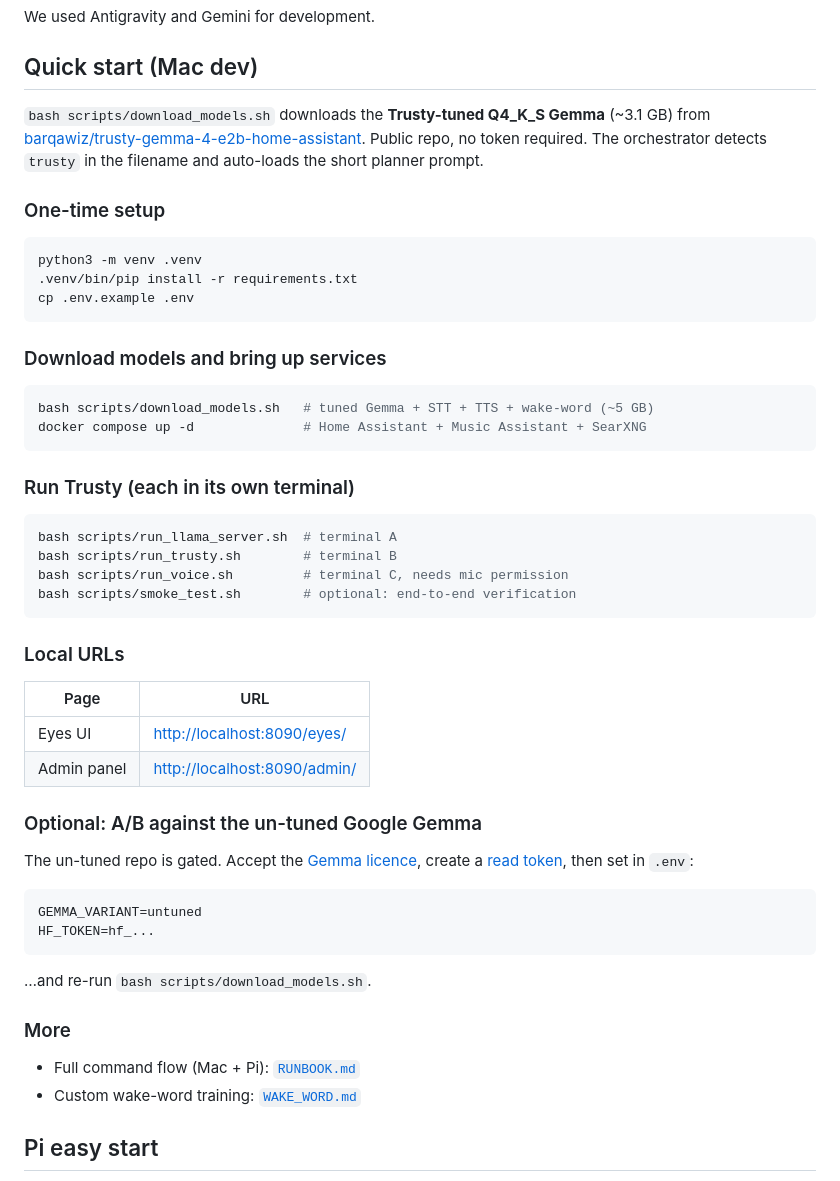
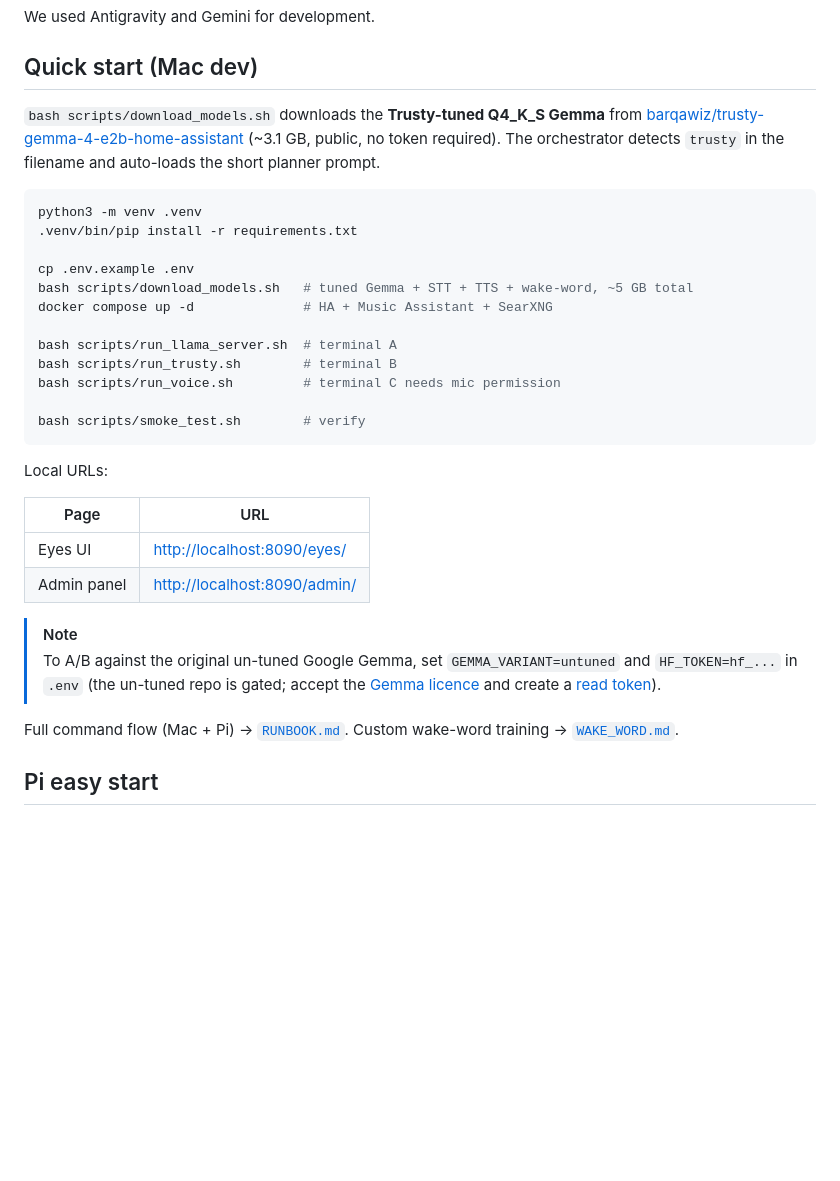
Before and after one commit to Barqawiz/Trusty, a Markdown page: README.md, the part around the change. GitHub-like rendering; blank space fills up the shorter version.

````diff
--- a/README.md
+++ b/README.md
@@ -34,59 +34,35 @@ We used Antigravity and Gemini for development.
 
 ## Quick start (Mac dev)
 
-`bash scripts/download_models.sh` downloads the **Trusty-tuned Q4_K_S Gemma**
-(~3.1 GB) from [barqawiz/trusty-gemma-4-e2b-home-assistant](https://huggingface.co/barqawiz/trusty-gemma-4-e2b-home-assistant).
-Public repo, no token required. The orchestrator detects `trusty` in the
-filename and auto-loads the short planner prompt.
-
-### One-time setup
+`bash scripts/download_models.sh` downloads the **Trusty-tuned Q4_K_S Gemma** from [barqawiz/trusty-gemma-4-e2b-home-assistant](https://huggingface.co/barqawiz/trusty-gemma-4-e2b-home-assistant) (~3.1 GB, public, no token required). The orchestrator detects `trusty` in the filename and auto-loads the short planner prompt.
 
 ```bash
 python3 -m venv .venv
 .venv/bin/pip install -r requirements.txt
+
 cp .env.example .env
+bash scripts/download_models.sh   # tuned Gemma + STT + TTS + wake-word, ~5 GB total
+docker compose up -d              # HA + Music Assistant + SearXNG
+
+bash scripts/run_llama_server.sh  # terminal A
+bash scripts/run_trusty.sh        # terminal B
+bash scripts/run_voice.sh         # terminal C needs mic permission
+
+bash scripts/smoke_test.sh        # verify
 ```
 
-### Download models and bring up services
-
-```bash
-bash scripts/download_models.sh   # tuned Gemma + STT + TTS + wake-word (~5 GB)
-docker compose up -d              # Home Assistant + Music Assistant + SearXNG
-```
-
-### Run Trusty (each in its own terminal)
-
-```bash
-bash scripts/run_llama_server.sh  # terminal A
-bash scripts/run_trusty.sh        # terminal B
-bash scripts/run_voice.sh         # terminal C, needs mic permission
-bash scripts/smoke_test.sh        # optional: end-to-end verification
-```
-
-### Local URLs
+Local URLs:
 
 | Page | URL |
 |---|---|
 | Eyes UI | [http://localhost:8090/eyes/](http://localhost:8090/eyes/) |
 | Admin panel | [http://localhost:8090/admin/](http://localhost:8090/admin/) |
 
-### Optional: A/B against the un-tuned Google Gemma
+> [!NOTE]
+> To A/B against the original un-tuned Google Gemma, set `GEMMA_VARIANT=untuned` and `HF_TOKEN=hf_...` in `.env` (the un-tuned repo is gated; accept the [Gemma licence](https://huggingface.co/google/gemma-4-E2B-it) and create a [read token](https://huggingface.co/settings/tokens)).
 
-The un-tuned repo is gated. Accept the [Gemma licence](https://huggingface.co/google/gemma-4-E2B-it),
-create a [read token](https://huggingface.co/settings/tokens), then set
-in `.env`:
-
-```bash
-GEMMA_VARIANT=untuned
-HF_TOKEN=hf_...
-```
-
-…and re-run `bash scripts/download_models.sh`.
-
-### More
-
-- Full command flow (Mac + Pi): [`RUNBOOK.md`](RUNBOOK.md)
-- Custom wake-word training: [`WAKE_WORD.md`](WAKE_WORD.md)
+Full command flow (Mac + Pi) → [`RUNBOOK.md`](RUNBOOK.md).
+Custom wake-word training → [`WAKE_WORD.md`](WAKE_WORD.md).
 
 ## Pi easy start
 
````
